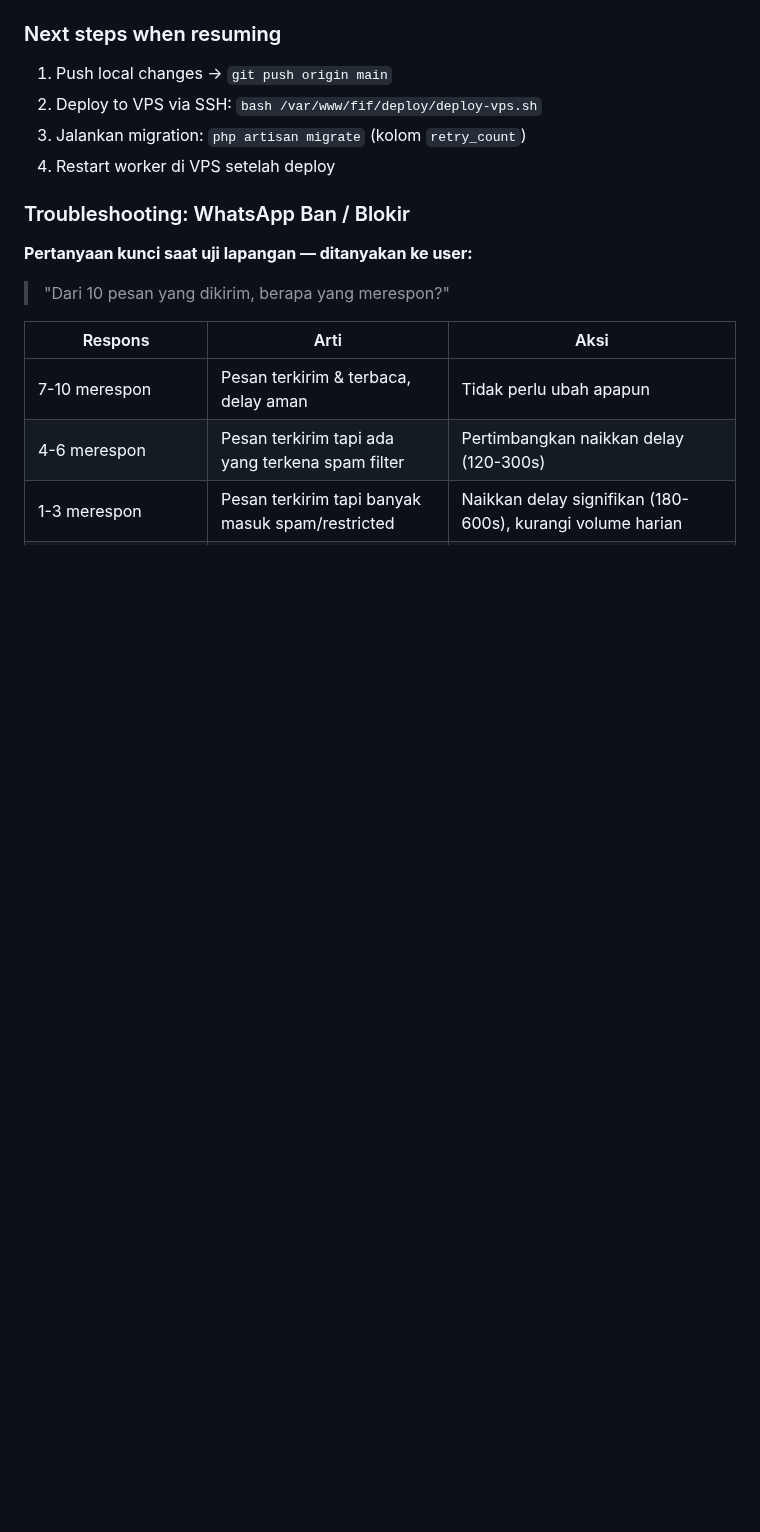
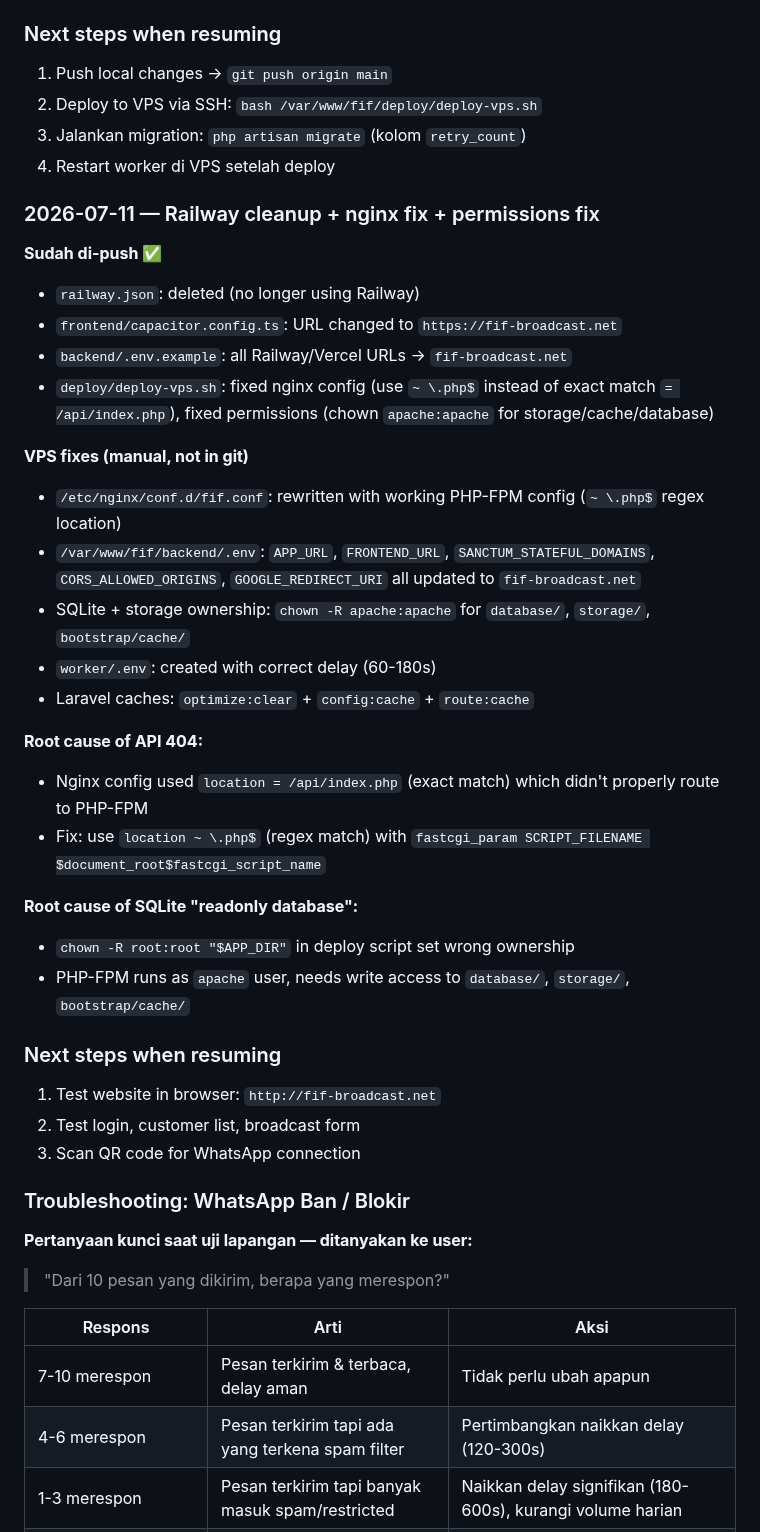
Before and after one commit to addinyas/fif-broadcast, a Markdown page: AGENTS.md, the part around the change. GitHub-like rendering; blank space fills up the shorter version.

Commit message:
docs: update AGENTS.md with session history for railway cleanup + nginx fix

```diff
--- a/AGENTS.md
+++ b/AGENTS.md
@@ -207,6 +207,34 @@ Belum ada CI/CD. Deploy masih manual via SSH + script.
 3. Jalankan migration: `php artisan migrate` (kolom `retry_count`)
 4. Restart worker di VPS setelah deploy
 
+### 2026-07-11 — Railway cleanup + nginx fix + permissions fix
+
+**Sudah di-push ✅**
+- `railway.json`: deleted (no longer using Railway)
+- `frontend/capacitor.config.ts`: URL changed to `https://fif-broadcast.net`
+- `backend/.env.example`: all Railway/Vercel URLs → `fif-broadcast.net`
+- `deploy/deploy-vps.sh`: fixed nginx config (use `~ \.php$` instead of exact match `= /api/index.php`), fixed permissions (chown `apache:apache` for storage/cache/database)
+
+**VPS fixes (manual, not in git)**
+- `/etc/nginx/conf.d/fif.conf`: rewritten with working PHP-FPM config (`~ \.php$` regex location)
+- `/var/www/fif/backend/.env`: `APP_URL`, `FRONTEND_URL`, `SANCTUM_STATEFUL_DOMAINS`, `CORS_ALLOWED_ORIGINS`, `GOOGLE_REDIRECT_URI` all updated to `fif-broadcast.net`
+- SQLite + storage ownership: `chown -R apache:apache` for `database/`, `storage/`, `bootstrap/cache/`
+- `worker/.env`: created with correct delay (60-180s)
+- Laravel caches: `optimize:clear` + `config:cache` + `route:cache`
+
+**Root cause of API 404:**
+- Nginx config used `location = /api/index.php` (exact match) which didn't properly route to PHP-FPM
+- Fix: use `location ~ \.php$` (regex match) with `fastcgi_param SCRIPT_FILENAME $document_root$fastcgi_script_name`
+
+**Root cause of SQLite "readonly database":**
+- `chown -R root:root "$APP_DIR"` in deploy script set wrong ownership
+- PHP-FPM runs as `apache` user, needs write access to `database/`, `storage/`, `bootstrap/cache/`
+
+### Next steps when resuming
+1. Test website in browser: `http://fif-broadcast.net`
+2. Test login, customer list, broadcast form
+3. Scan QR code for WhatsApp connection
+
 ### Troubleshooting: WhatsApp Ban / Blokir
 
 **Pertanyaan kunci saat uji lapangan — ditanyakan ke user:**
```
